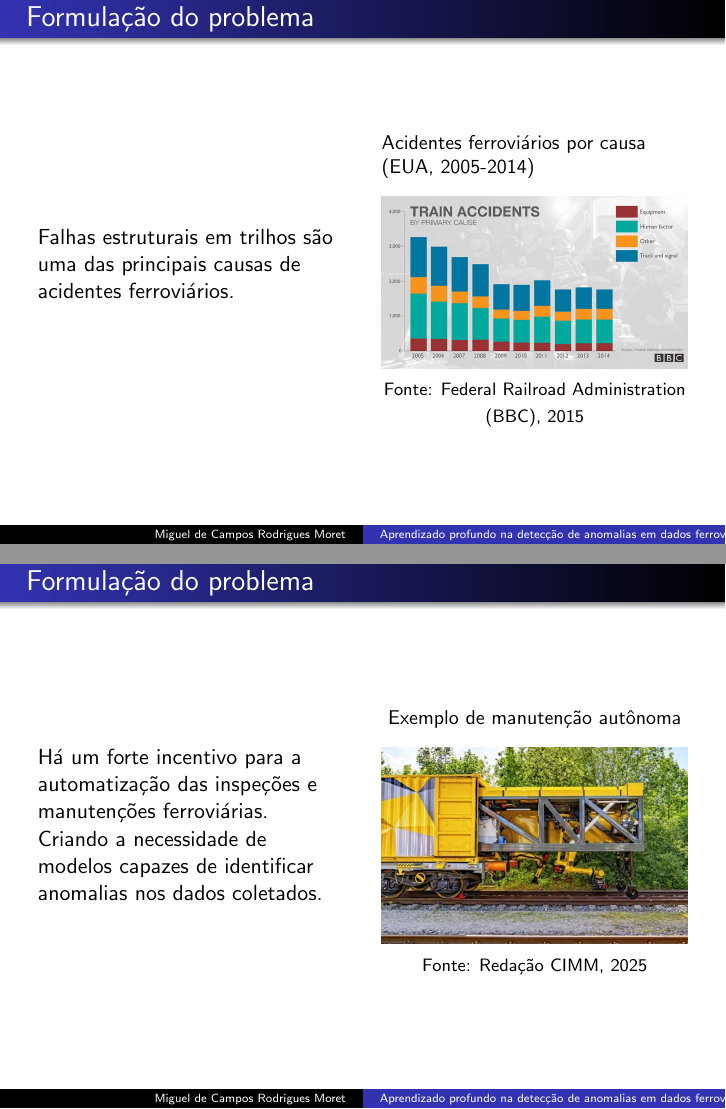
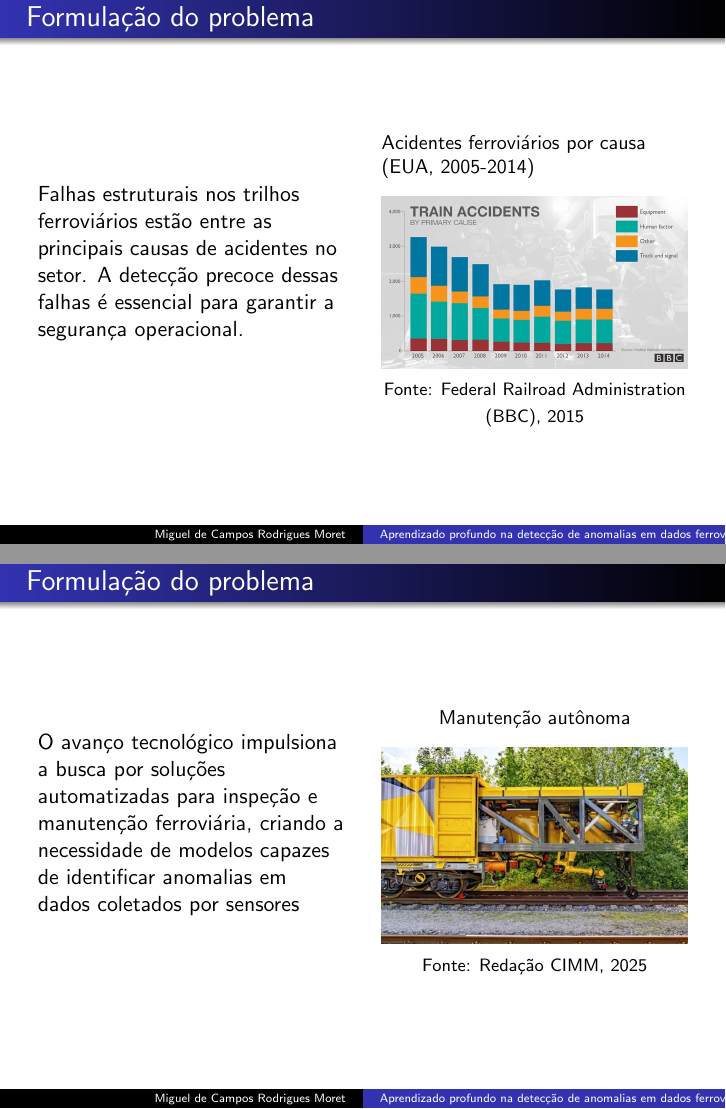
Before and after one commit to Kampuz/tcc, LaTeX slides (anteprojeto/apresentacao/apresentacao.tex, which reads anteprojeto/apresentacao/conteudo/1-introducao.tex, anteprojeto/apresentacao/conteudo/3-justificativa.tex, anteprojeto/apresentacao/conteudo/4-metodologia.tex): pages 3 and 6 of 15 before the commit and pages 3 and 6 of 13 after it, joined at a grey line. The pictures show the PDF file anteprojeto/apresentacao/apresentacao.pdf that the author committed with the source.

Commit message:
fix: remove extra slides, added orientador

```diff
--- a/anteprojeto/apresentacao/conteudo/1-introducao.tex
+++ b/anteprojeto/apresentacao/conteudo/1-introducao.tex
@@ -3,7 +3,7 @@
 \begin{frame}{Formulação do problema}
     \begin{columns}
         \begin{column}{0.5\textwidth}
-            Falhas estruturais em trilhos são uma das principais causas de acidentes ferroviários.
+             Falhas estruturais nos trilhos ferroviários estão entre as principais causas de acidentes no setor. A detecção precoce dessas falhas é essencial para garantir a segurança operacional.
         \end{column}
 
         \begin{column}{0.5\textwidth}
@@ -44,13 +44,13 @@
 \begin{frame}{Formulação do problema}
     \begin{columns}
         \begin{column}{0.5\textwidth}
-            Há um forte incentivo para a automatização das inspeções e manutenções ferroviárias. Criando a necessidade de modelos capazes de identificar anomalias nos dados coletados.
+            O avanço tecnológico impulsiona a busca por soluções automatizadas para inspeção e manutenção ferroviária, criando a necessidade de modelos capazes de identificar anomalias em dados coletados por sensores
         \end{column}
 
         \begin{column}{0.5\textwidth}
             \begin{figure}
                 \centering
-                \caption*{Exemplo de manutenção autônoma}
+                \caption*{Manutenção autônoma}
                 \includegraphics[width=\linewidth]{images/robozinho.jpg}
                 {\footnotesize Fonte: Redação CIMM, 2025}
             \end{figure}
--- a/anteprojeto/apresentacao/conteudo/3-justificativa.tex
+++ b/anteprojeto/apresentacao/conteudo/3-justificativa.tex
@@ -2,12 +2,6 @@
 
 \begin{frame}{Justificativa}
     \begin{itemize}
-        \item
+        \item Por que utiliar aprendizado profundo?
     \end{itemize}
 \end{frame}
-
-\begin{frame}{Justificativa}
-    \begin{itemize}
-        \item
-    \end{itemize}
-\end{frame}
--- a/anteprojeto/apresentacao/conteudo/4-metodologia.tex
+++ b/anteprojeto/apresentacao/conteudo/4-metodologia.tex
@@ -2,12 +2,6 @@
 
 \begin{frame}{Metodologia}
     \begin{itemize}
-        \item
+        \item o que será feito?
     \end{itemize}
 \end{frame}
-
-\begin{frame}{Metodologia}
-    \begin{itemize}
-        \item
-    \end{itemize}
-\end{frame}
```
Also changed, not shown: anteprojeto/apresentacao/capa/capa.tex (+2 -1 lines), anteprojeto/apresentacao/apresentacao.pdf, anteprojeto/apresentacao/conteudo/1-introducao.tex (2 more changed lines).
